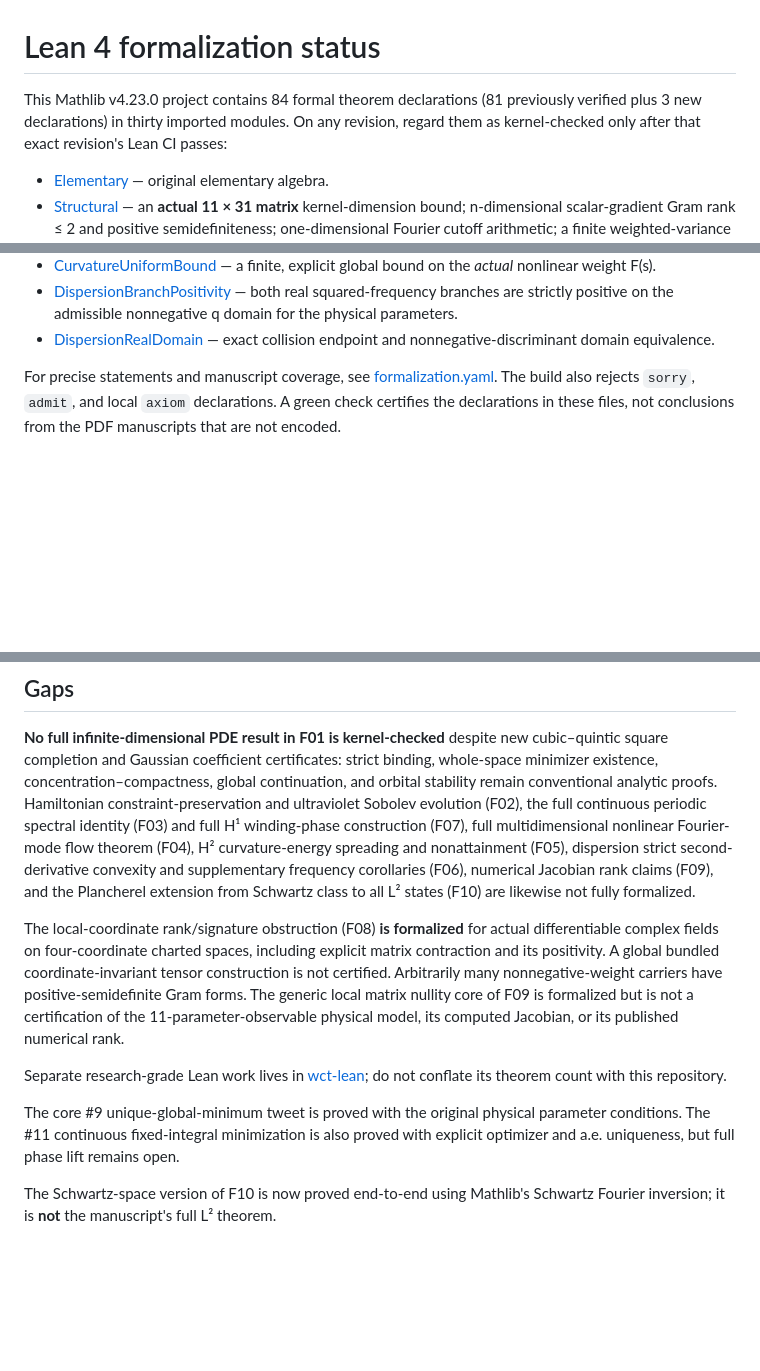
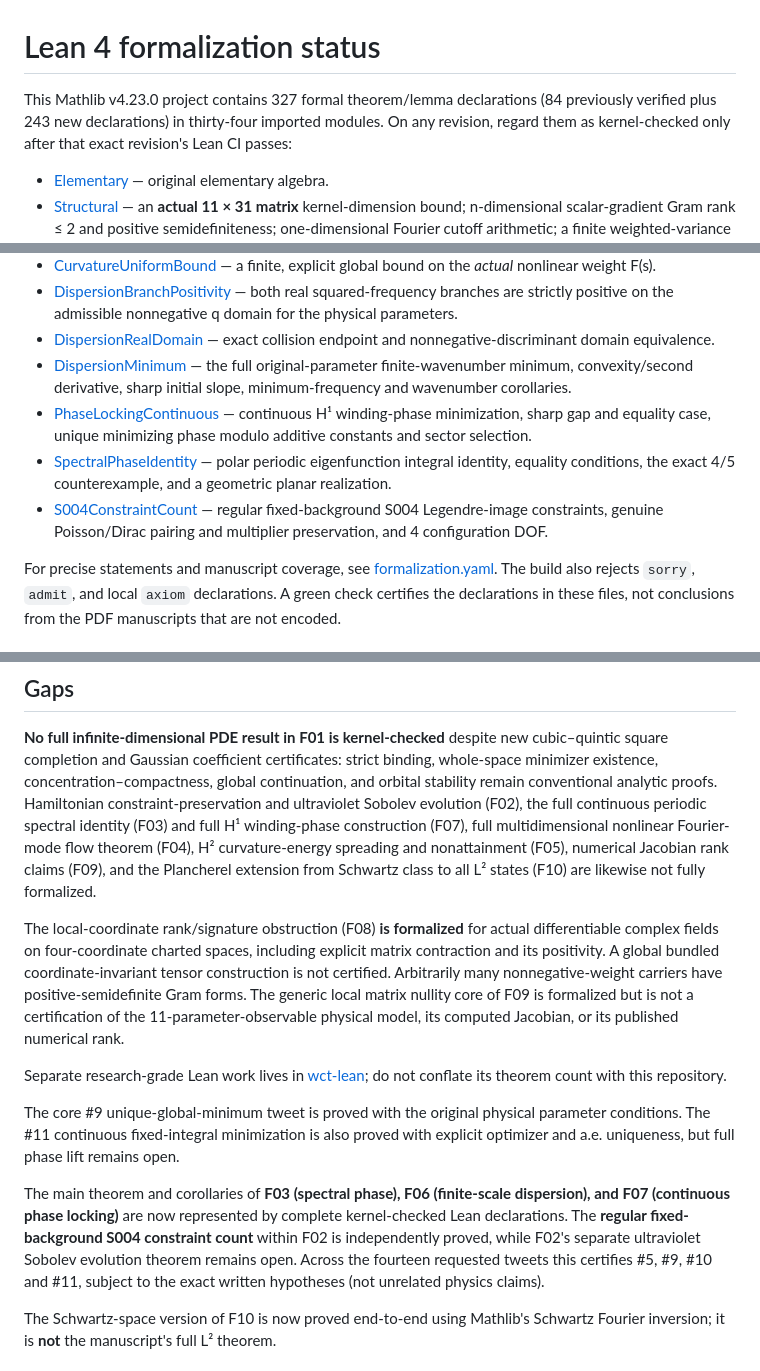
Before and after one commit to rickyjreyes/math, a Markdown page: lean/README.md, 3 parts joined by grey strips. Rendered like a GitHub page; blank space fills up the shorter version.

Commit message:
docs: certify four complete Lean tweet-level proofs, 327 declarations in 34 modules

```diff
--- a/lean/README.md
+++ b/lean/README.md
@@ -1,7 +1,7 @@
 # Lean 4 formalization status
 
-This Mathlib v4.23.0 project contains 84 formal theorem declarations
-(81 previously verified plus 3 new declarations) in thirty imported modules. On any revision,
+This Mathlib v4.23.0 project contains 327 formal theorem/lemma declarations
+(84 previously verified plus 243 new declarations) in thirty-four imported modules. On any revision,
 regard them as kernel-checked only after that exact revision's Lean CI passes:
 
 - [Elementary](MathProofs/Elementary.lean) — original elementary algebra.
@@ -65,6 +65,18 @@ regard them as kernel-checked only after that exact revision's Lean CI passes:
   admissible nonnegative q domain for the physical parameters.
 - [DispersionRealDomain](MathProofs/DispersionRealDomain.lean) — exact
   collision endpoint and nonnegative-discriminant domain equivalence.
+- [DispersionMinimum](MathProofs/DispersionMinimum.lean) — the full
+  original-parameter finite-wavenumber minimum, convexity/second derivative,
+  sharp initial slope, minimum-frequency and wavenumber corollaries.
+- [PhaseLockingContinuous](MathProofs/PhaseLockingContinuous.lean) —
+  continuous H¹ winding-phase minimization, sharp gap and equality case,
+  unique minimizing phase modulo additive constants and sector selection.
+- [SpectralPhaseIdentity](MathProofs/SpectralPhaseIdentity.lean) —
+  polar periodic eigenfunction integral identity, equality conditions,
+  the exact 4/5 counterexample, and a geometric planar realization.
+- [S004ConstraintCount](MathProofs/S004ConstraintCount.lean) —
+  regular fixed-background S004 Legendre-image constraints, genuine
+  Poisson/Dirac pairing and multiplier preservation, and 4 configuration DOF.
 
 For precise statements and manuscript coverage, see
 [formalization.yaml](formalization.yaml).
@@ -92,7 +104,7 @@ global continuation, and orbital stability remain conventional analytic
 proofs. Hamiltonian constraint-preservation and ultraviolet Sobolev evolution (F02), the full continuous
 periodic spectral identity (F03) and full H¹ winding-phase construction (F07), full multidimensional
 nonlinear Fourier-mode flow theorem (F04), H² curvature-energy spreading and nonattainment (F05),
-dispersion strict second-derivative convexity and supplementary frequency corollaries (F06), numerical Jacobian rank claims (F09),
+ numerical Jacobian rank claims (F09),
 and the Plancherel extension from Schwartz class to all L² states (F10) are
 likewise not fully formalized.
 
@@ -109,6 +121,8 @@ Separate research-grade Lean work lives in [wct-lean](https://github.com/rickyjr
 do not conflate its theorem count with this repository.
 
 The core #9 unique-global-minimum tweet is proved with the original physical parameter conditions. The #11 continuous fixed-integral minimization is also proved with explicit optimizer and a.e. uniqueness, but full phase lift remains open.
+
+The main theorem and corollaries of **F03 (spectral phase), F06 (finite-scale dispersion), and F07 (continuous phase locking)** are now represented by complete kernel-checked Lean declarations. The **regular fixed-background S004 constraint count** within F02 is independently proved, while F02's separate ultraviolet Sobolev evolution theorem remains open. Across the fourteen requested tweets this certifies #5, #9, #10 and #11, subject to the exact written hypotheses (not unrelated physics claims).
 
 The Schwartz-space version of F10 is now proved end-to-end using Mathlib's
 Schwartz Fourier inversion; it is **not** the manuscript's full L² theorem.
```
Also changed, not shown: other parts of lean/README.md (+1 -2 lines).
